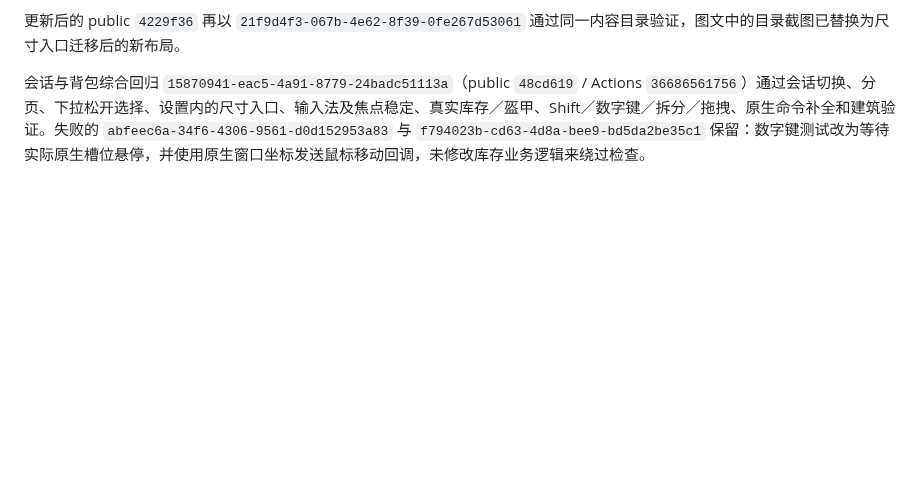
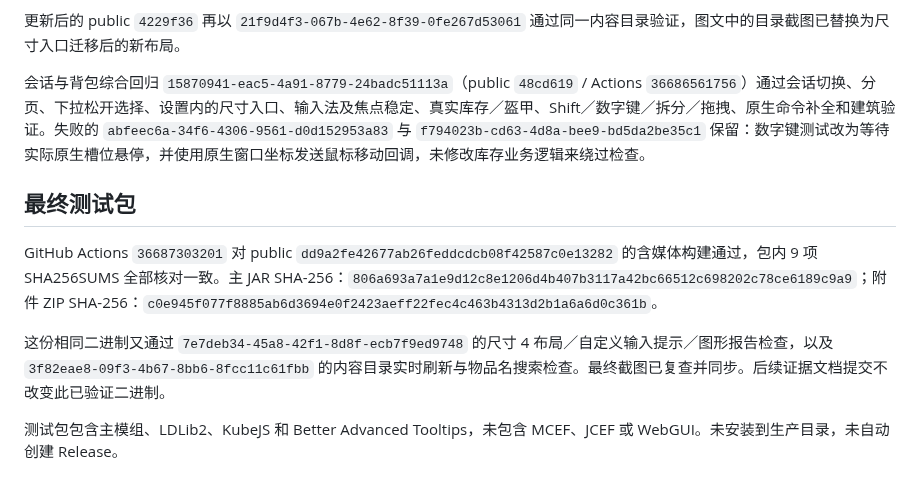
Before and after one commit to gaoshanliuni/divzero, a Markdown page: docs/native-workspace-integration.md, the part around the change. GitHub-like rendering; blank space fills up the shorter version.

```diff
--- a/docs/native-workspace-integration.md
+++ b/docs/native-workspace-integration.md
@@ -71,3 +71,12 @@ public `480f0c6` / Actions `36682941583` 的隔离运行 `741d9d76-70a1-46cf-805
 
 
 会话与背包综合回归 `15870941-eac5-4a91-8779-24badc51113a`（public `48cd619` / Actions `36686561756`）通过会话切换、分页、下拉松开选择、设置内的尺寸入口、输入法及焦点稳定、真实库存／盔甲、Shift／数字键／拆分／拖拽、原生命令补全和建筑验证。失败的 `abfeec6a-34f6-4306-9561-d0d152953a83` 与 `f794023b-cd63-4d8a-bee9-bd5da2be35c1` 保留：数字键测试改为等待实际原生槽位悬停，并使用原生窗口坐标发送鼠标移动回调，未修改库存业务逻辑来绕过检查。
+
+
+## 最终测试包
+
+GitHub Actions `36687303201` 对 public `dd9a2fe42677ab26feddcdcb08f42587c0e13282` 的含媒体构建通过，包内 9 项 SHA256SUMS 全部核对一致。主 JAR SHA-256：`806a693a7a1e9d12c8e1206d4b407b3117a42bc66512c698202c78ce6189c9a9`；附件 ZIP SHA-256：`c0e945f077f8885ab6d3694e0f2423aeff22fec4c463b4313d2b1a6a6d0c361b`。
+
+这份相同二进制又通过 `7e7deb34-45a8-42f1-8d8f-ecb7f9ed9748` 的尺寸 4 布局／自定义输入提示／图形报告检查，以及 `3f82eae8-09f3-4b67-8bb6-8fcc11c61fbb` 的内容目录实时刷新与物品名搜索检查。最终截图已复查并同步。后续证据文档提交不改变此已验证二进制。
+
+测试包包含主模组、LDLib2、KubeJS 和 Better Advanced Tooltips，未包含 MCEF、JCEF 或 WebGUI。未安装到生产目录，未自动创建 Release。
```
Also changed, not shown: docs/images/README.md (+3 -3 lines), docs/images/native-content-catalog.png, docs/images/native-selector-layout.png, docs/images/native-settings-scale-four.png, 1 other file.
